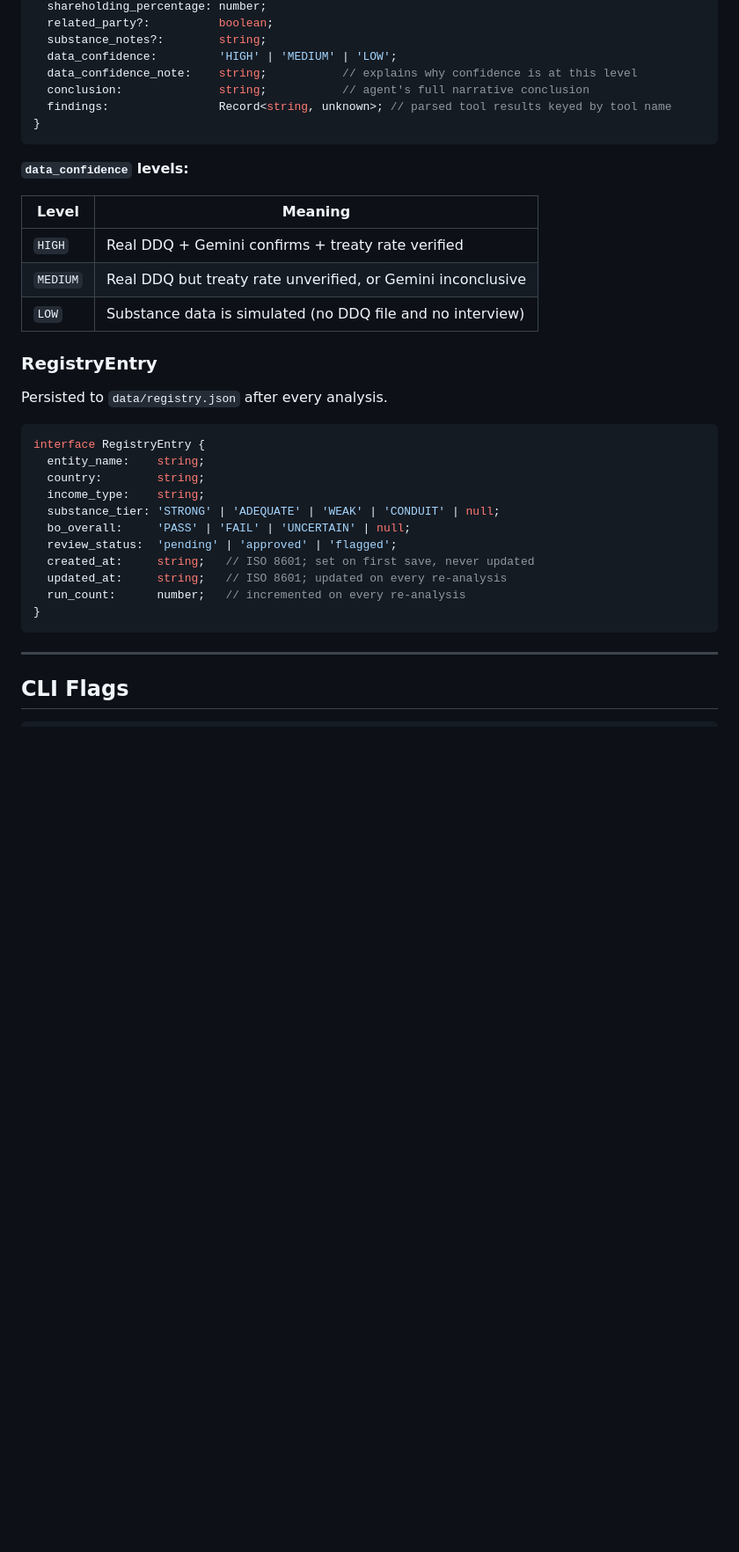
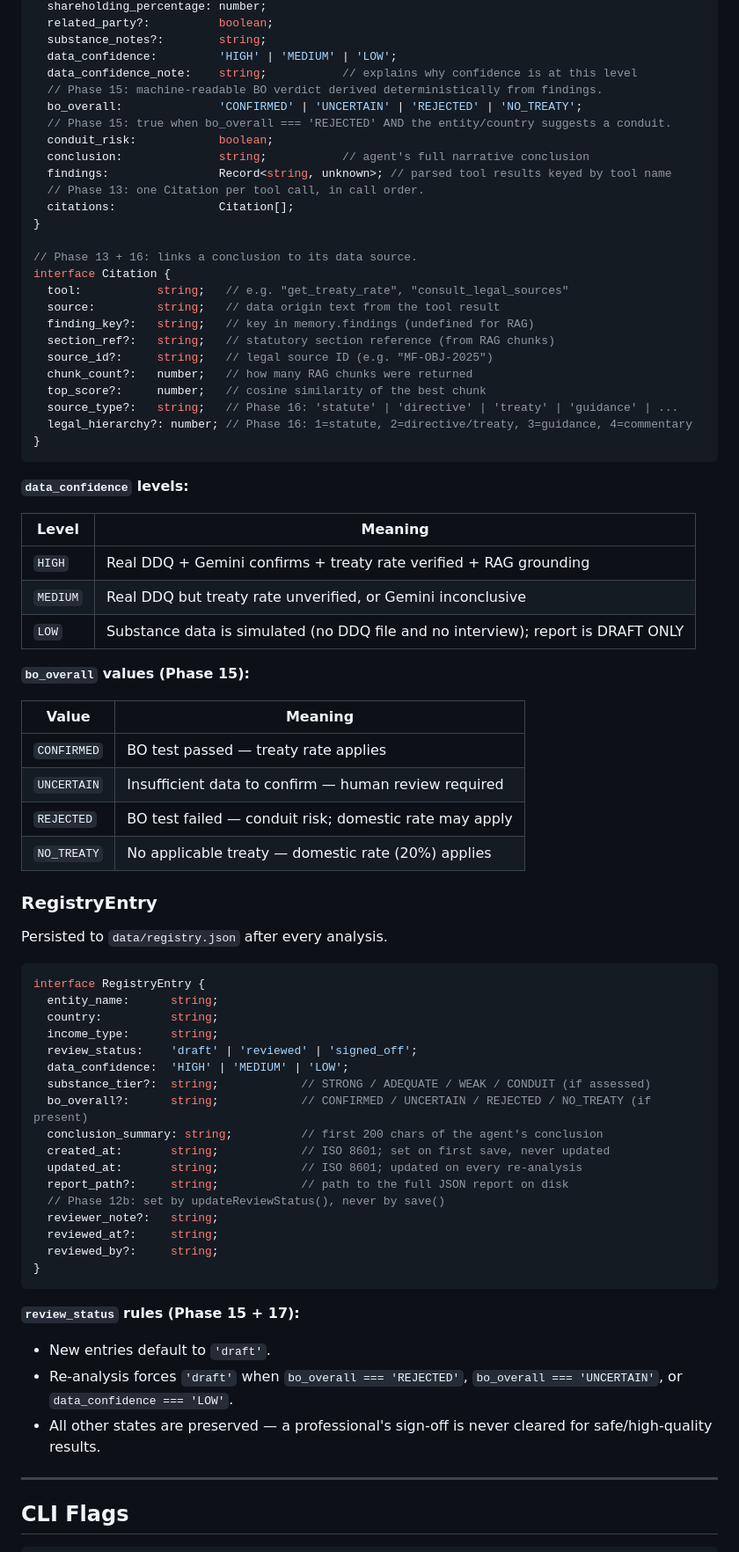
Before and after one commit to fmochnacz-roul-duke/tax-agent-ai, a Markdown page: docs/api.md, the part around one of its changes. Shown at 88% size. Rendered like a GitHub page; blank space fills up the shorter version.

````diff
--- a/docs/api.md
+++ b/docs/api.md
@@ -195,8 +200,27 @@ interface WhtReport {
   substance_notes?:        string;
   data_confidence:         'HIGH' | 'MEDIUM' | 'LOW';
   data_confidence_note:    string;           // explains why confidence is at this level
+  // Phase 15: machine-readable BO verdict derived deterministically from findings.
+  bo_overall:              'CONFIRMED' | 'UNCERTAIN' | 'REJECTED' | 'NO_TREATY';
+  // Phase 15: true when bo_overall === 'REJECTED' AND the entity/country suggests a conduit.
+  conduit_risk:            boolean;
   conclusion:              string;           // agent's full narrative conclusion
   findings:                Record<string, unknown>; // parsed tool results keyed by tool name
+  // Phase 13: one Citation per tool call, in call order.
+  citations:               Citation[];
+}
+
+// Phase 13 + 16: links a conclusion to its data source.
+interface Citation {
+  tool:           string;   // e.g. "get_treaty_rate", "consult_legal_sources"
+  source:         string;   // data origin text from the tool result
+  finding_key?:   string;   // key in memory.findings (undefined for RAG)
+  section_ref?:   string;   // statutory section reference (from RAG chunks)
+  source_id?:     string;   // legal source ID (e.g. "MF-OBJ-2025")
+  chunk_count?:   number;   // how many RAG chunks were returned
+  top_score?:     number;   // cosine similarity of the best chunk
+  source_type?:   string;   // Phase 16: 'statute' | 'directive' | 'treaty' | 'guidance' | ...
+  legal_hierarchy?: number; // Phase 16: 1=statute, 2=directive/treaty, 3=guidance, 4=commentary
 }
 ```
 
@@ -204,9 +228,18 @@ interface WhtReport {
 
 | Level | Meaning |
 |---|---|
-| `HIGH` | Real DDQ + Gemini confirms + treaty rate verified |
+| `HIGH` | Real DDQ + Gemini confirms + treaty rate verified + RAG grounding |
 | `MEDIUM` | Real DDQ but treaty rate unverified, or Gemini inconclusive |
-| `LOW` | Substance data is simulated (no DDQ file and no interview) |
+| `LOW` | Substance data is simulated (no DDQ file and no interview); report is DRAFT ONLY |
+
+**`bo_overall` values (Phase 15):**
+
+| Value | Meaning |
+|---|---|
+| `CONFIRMED` | BO test passed — treaty rate applies |
+| `UNCERTAIN` | Insufficient data to confirm — human review required |
+| `REJECTED` | BO test failed — conduit risk; domestic rate may apply |
+| `NO_TREATY` | No applicable treaty — domestic rate (20%) applies |
 
 ### RegistryEntry
 
@@ -214,17 +247,28 @@ Persisted to `data/registry.json` after every analysis.
 
 ```typescript
 interface RegistryEntry {
-  entity_name:    string;
-  country:        string;
-  income_type:    string;
-  substance_tier: 'STRONG' | 'ADEQUATE' | 'WEAK' | 'CONDUIT' | null;
-  bo_overall:     'PASS' | 'FAIL' | 'UNCERTAIN' | null;
-  review_status:  'pending' | 'approved' | 'flagged';
-  created_at:     string;   // ISO 8601; set on first save, never updated
-  updated_at:     string;   // ISO 8601; updated on every re-analysis
-  run_count:      number;   // incremented on every re-analysis
+  entity_name:      string;
+  country:          string;
+  income_type:      string;
+  review_status:    'draft' | 'reviewed' | 'signed_off';
+  data_confidence:  'HIGH' | 'MEDIUM' | 'LOW';
+  substance_tier?:  string;            // STRONG / ADEQUATE / WEAK / CONDUIT (if assessed)
+  bo_overall?:      string;            // CONFIRMED / UNCERTAIN / REJECTED / NO_TREATY (if present)
+  conclusion_summary: string;          // first 200 chars of the agent's conclusion
+  created_at:       string;            // ISO 8601; set on first save, never updated
+  updated_at:       string;            // ISO 8601; updated on every re-analysis
+  report_path?:     string;            // path to the full JSON report on disk
+  // Phase 12b: set by updateReviewStatus(), never by save()
+  reviewer_note?:   string;
+  reviewed_at?:     string;
+  reviewed_by?:     string;
 }
 ```
+
+**`review_status` rules (Phase 15 + 17):**
+- New entries default to `'draft'`.
+- Re-analysis forces `'draft'` when `bo_overall === 'REJECTED'`, `bo_overall === 'UNCERTAIN'`, or `data_confidence === 'LOW'`.
+- All other states are preserved — a professional's sign-off is never cleared for safe/high-quality results.
 
 ---
 
````
Also changed, not shown: other parts of docs/api.md (+18 -13 lines), docs/architecture.md (+40 -27 lines), docs/vision.md (+32 -34 lines).
